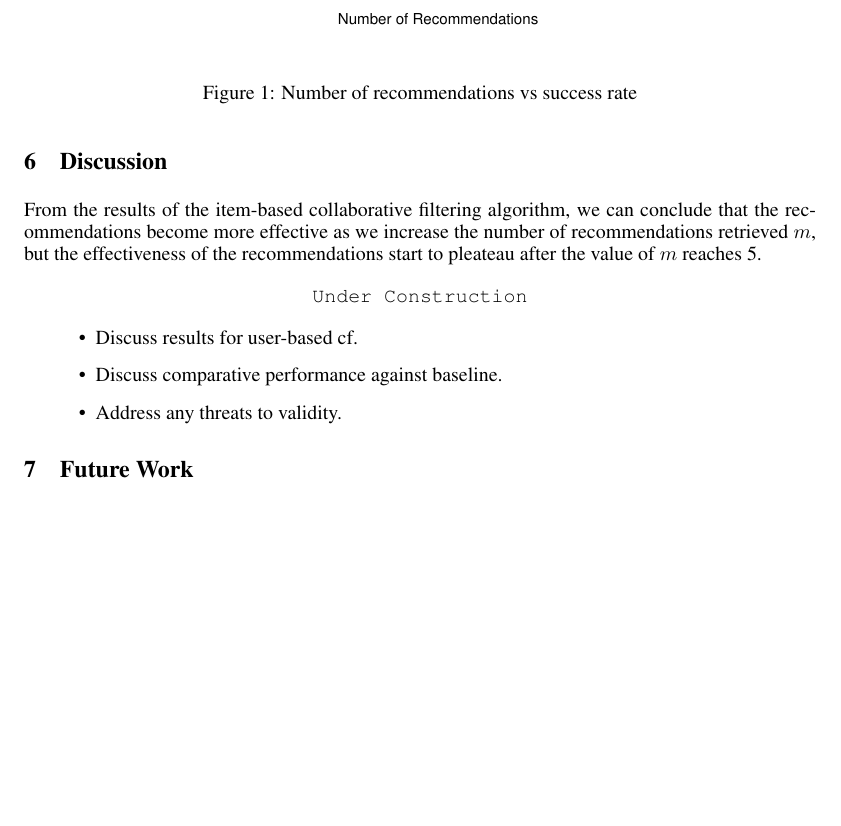
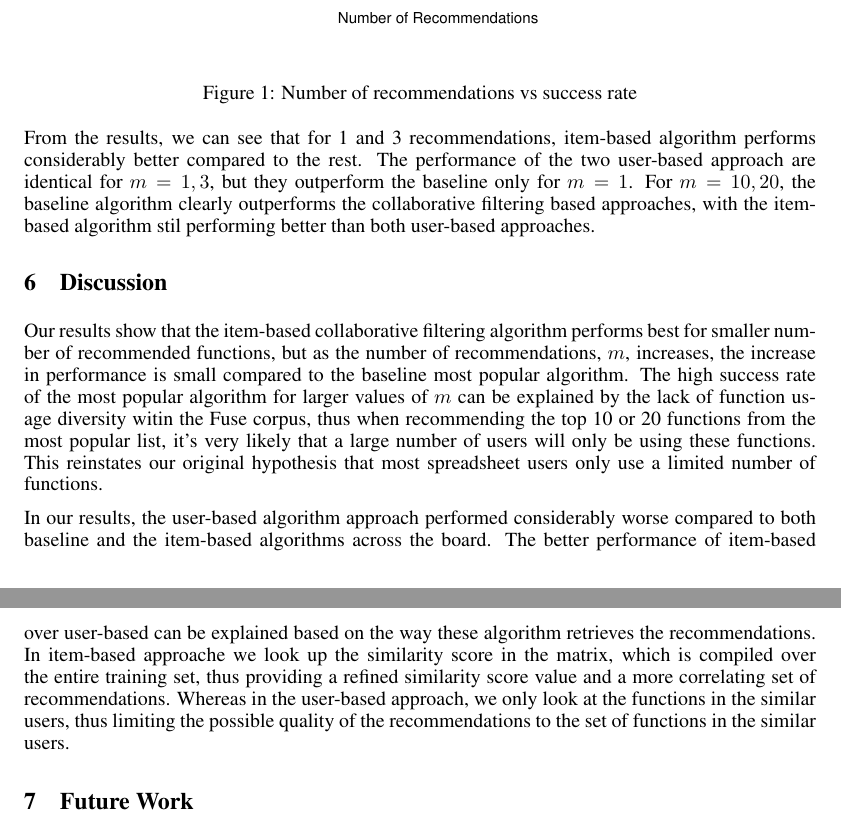
Before and after one commit to botwithfeelings/FuseRec, a LaTeX paper (Report/report.tex): part of page 5 of 7 before the commit and two parts of pages 5 and 6 of 7 after it, the two joined at a grey line, cut so that both start at the same text, the shorter picture padded with empty space. Compiled offline with pdfLaTeX.

Commit message:
Added discussion section.

```diff
--- a/Report/report.tex
+++ b/Report/report.tex
@@ -203,16 +203,12 @@ Our cross validation success rate represents the overall cumulative success rate
 \label{fig:results}
 \end{figure}
 
+From the results, we can see that for 1 and 3 recommendations, item-based algorithm performs considerably better compared to the rest. The performance of the two user-based approach are identical for $m=1,3$, but they outperform the baseline only for $m=1$. For $m=10,20$, the baseline algorithm clearly outperforms the collaborative filtering based approaches, with the item-based algorithm stil performing better than both user-based approaches.
+
 \section{Discussion}
-From the results of the item-based collaborative filtering algorithm, we can conclude that the recommendations become more effective as we increase the number of recommendations retrieved $m$, but the effectiveness of the recommendations start to pleateau after the value of $m$ reaches 5.
-\begin{center}
-   \texttt{Under Construction}
-   \begin{itemize}
-      \item Discuss results for user-based cf.
-      \item Discuss comparative performance against baseline.
-      \item Address any threats to validity.
-   \end{itemize}
-\end{center}
+Our results show that the item-based collaborative filtering algorithm performs best for smaller number of recommended functions, but as the number of recommendations, $m$, increases, the increase in performance is small compared to the baseline most popular algorithm. The high success rate of the most popular algorithm for larger values of $m$ can be explained by the lack of function usage diversity witin the Fuse corpus, thus when recommending the top 10 or 20 functions from the most popular list, it's very likely that a large number of users will only be using these functions. This reinstates our original hypothesis that most spreadsheet users only use a limited number of functions.
+
+In our results, the user-based algorithm approach performed considerably worse compared to both baseline and the item-based algorithms across the board. The better performance of item-based over user-based can be explained based on the way these algorithm retrieves the recommendations. In item-based approache we look up the similarity score in the matrix, which is compiled over the entire training set, thus providing a refined similarity score value and a more correlating set of recommendations. Whereas in the user-based approach, we only look at the functions in the similar users, thus limiting the possible quality of the recommendations to the set of functions in the similar users.
 
 \section{Future Work}
 One of the salient limitations of the recommendation systems used in this work was that the function usage rate and diversity was quite low in the Fuse spreadsheet corpus, where only a very small percentage of the spreadsheets contained function usage. This however can be alleviated considerably by incorporating other existing spreadsheet corpus like Enron~\cite{hermans2014enron} and EUSES~\cite{fisher2005euses} into the extracted user function vectors used in our algorithms.
```
